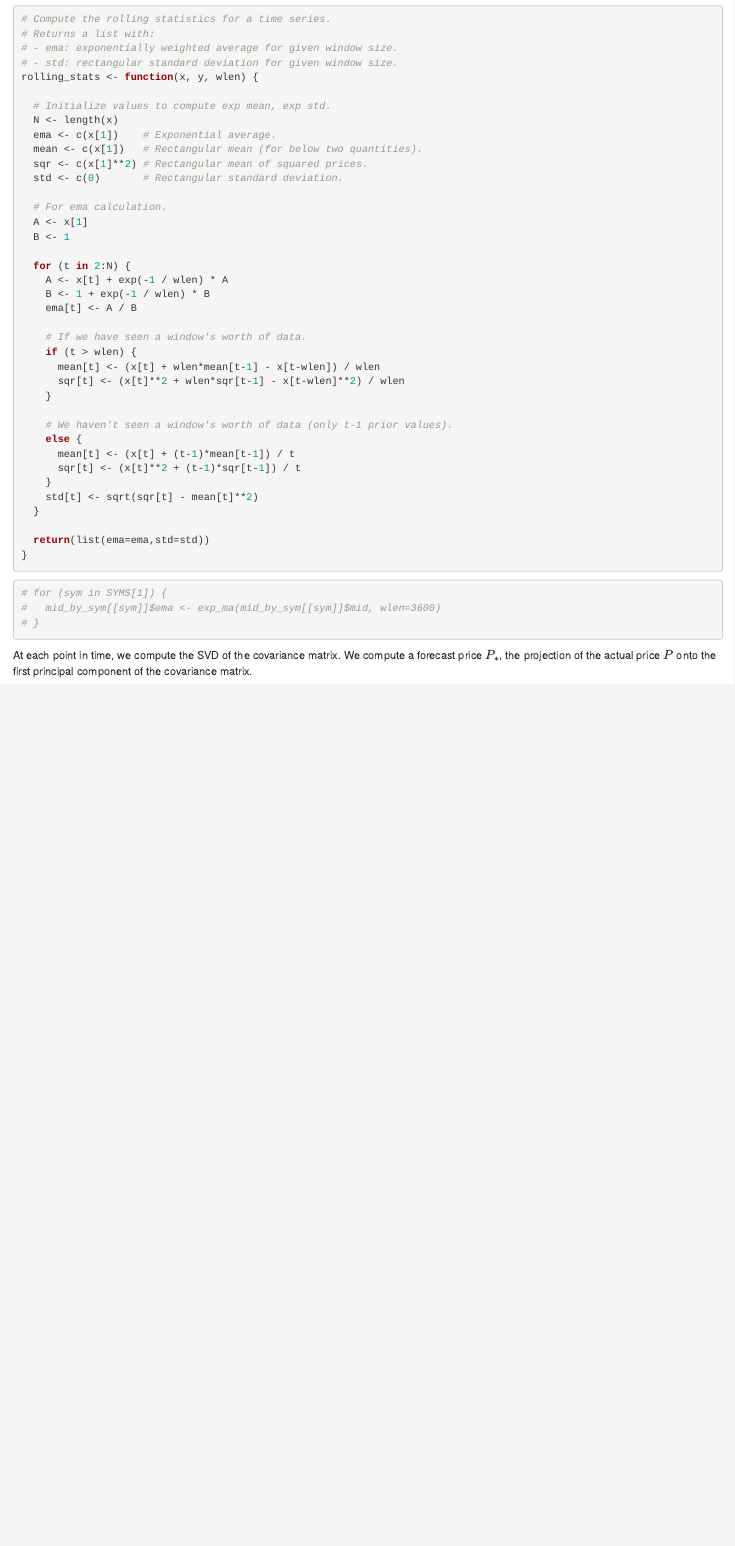
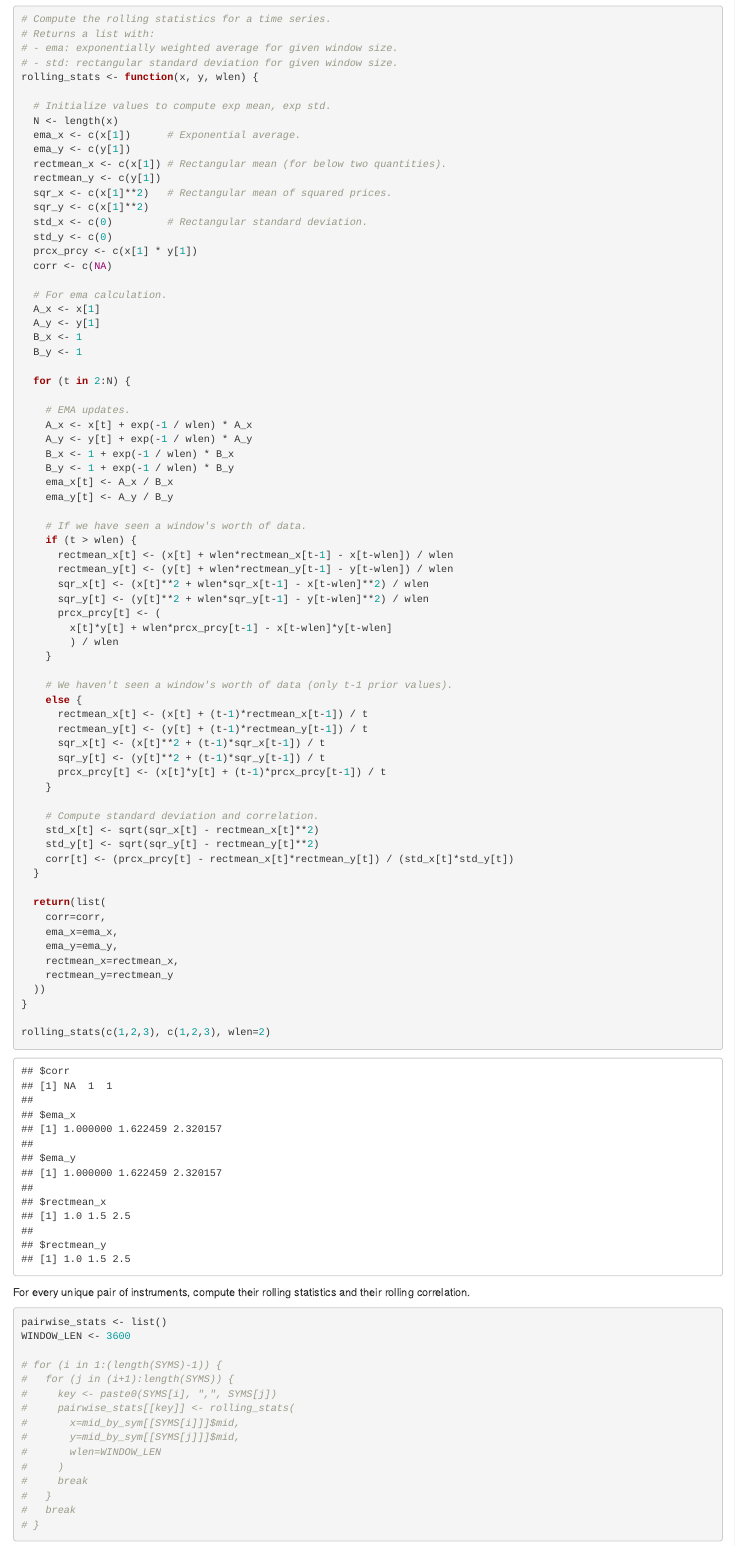
Before and after one commit to oliverschwartz/multi-coint, an R Markdown document (hw-final.Rmd): the page in a window 1100 px wide, from 1640 px down before the commit and from 1780 px down after it, so that both start at the same text. The pictures show the output file hw-final.html that the author committed with the source, opened offline.

Commit message:
debugging rolling std

````diff
--- a/hw-final.Rmd
+++ b/hw-final.Rmd
@@ -121,4 +128,8 @@ rolling_stats <- function(x, y, wlen) {
 
   # Initialize values to compute exp mean, exp std.
   N <- length(x)
-  ema_x <- c(x[1])    # Exponential average.
+  ema_x <- c(x[1])      # Exponential average.
+  ema_y <- c(y[1])
+  rectmean_x <- c(x[1]) # Rectangular mean (for below two quantities).
+  rectmean_y <- c(y[1])
+  sqr_x <- c(x[1]**2)   # Rectangular mean of squared prices.
@@ -129,7 +136,8 @@ rolling_stats <- function(x, y, wlen) {
   sqr_y <- c(x[1]**2)
-  std_x <- c(0)       # Rectangular standard deviation.
+  std_x <- c(0)         # Rectangular standard deviation.
   std_y <- c(0)
   prcx_prcy <- c(x[1] * y[1])
+  corr <- c(NA)
 
   # For ema calculation.
   A_x <- x[1]
@@ -141,3 +157,4 @@ rolling_stats <- function(x, y, wlen) {
+    # EMA updates.
     A_x <- x[t] + exp(-1 / wlen) * A_x
     A_y <- y[t] + exp(-1 / wlen) * A_y
     B_x <- 1 + exp(-1 / wlen) * B_x
@@ -147,16 +164,20 @@ rolling_stats <- function(x, y, wlen) {
 
     # If we have seen a window's worth of data.
     if (t > wlen) {
-      mean_x[t] <- (x[t] + wlen*mean_x[t-1] - x[t-wlen]) / wlen
-      mean_y[t] <- (y[t] + wlen*mean_y[t-1] - y[t-wlen]) / wlen
+      rectmean_x[t] <- (x[t] + wlen*rectmean_x[t-1] - x[t-wlen]) / wlen
+      rectmean_y[t] <- (y[t] + wlen*rectmean_y[t-1] - y[t-wlen]) / wlen
       sqr_x[t] <- (x[t]**2 + wlen*sqr_x[t-1] - x[t-wlen]**2) / wlen
       sqr_y[t] <- (y[t]**2 + wlen*sqr_y[t-1] - y[t-wlen]**2) / wlen
+      prcx_prcy[t] <- (
+        x[t]*y[t] + wlen*prcx_prcy[t-1] - x[t-wlen]*y[t-wlen]
+        ) / wlen
     }
 
     # We haven't seen a window's worth of data (only t-1 prior values).
     else {
-      mean_x[t] <- (x[t] + (t-1)*mean_x[t-1]) / t
-      mean_y[t] <- (y[t] + (t-1)*mean_y[t-1]) / t
+      rectmean_x[t] <- (x[t] + (t-1)*rectmean_x[t-1]) / t
+      rectmean_y[t] <- (y[t] + (t-1)*rectmean_y[t-1]) / t
       sqr_x[t] <- (x[t]**2 + (t-1)*sqr_x[t-1]) / t
       sqr_y[t] <- (y[t]**2 + (t-1)*sqr_y[t-1]) / t
+      prcx_prcy[t] <- (x[t]*y[t] + (t-1)*prcx_prcy[t-1]) / t
     }
@@ -165 +184,5 @@ rolling_stats <- function(x, y, wlen) {
 
+    # Compute standard deviation and correlation.
+    std_x[t] <- sqrt(sqr_x[t] - rectmean_x[t]**2)
+    std_y[t] <- sqrt(sqr_y[t] - rectmean_y[t]**2)
+    corr[t] <- (prcx_prcy[t] - rectmean_x[t]*rectmean_y[t]) / (std_x[t]*std_y[t])
@@ -169,13 +189,35 @@ rolling_stats <- function(x, y, wlen) {
   }
 
-  return(list(ema=ema,std=std))
+  return(list(
+    corr=corr,
+    ema_x=ema_x,
+    ema_y=ema_y,
+    rectmean_x=rectmean_x,
+    rectmean_y=rectmean_y
+  ))
 }
+
+rolling_stats(c(1,2,3), c(1,2,3), wlen=2)
 ```
 
+
+For every unique pair of instruments, compute their rolling statistics and their rolling correlation.
 ```{r}
-# for (sym in SYMS[1]) {
-#   mid_by_sym[[sym]]$ema <- exp_ma(mid_by_sym[[sym]]$mid, wlen=3600)
-# }
+pairwise_stats <- list()
+WINDOW_LEN <- 3600
+
+for (i in 1:(length(SYMS)-1)) {
+  for (j in (i+1):length(SYMS)) {
+    key <- paste0(SYMS[i], ",", SYMS[j])
+    pairwise_stats[[key]] <- rolling_stats(
+      x=mid_by_sym[[SYMS[i]]]$mid[1:100],
+      y=mid_by_sym[[SYMS[j]]]$mid[1:100],
+      wlen=WINDOW_LEN
+    )
+    break
+  }
+  break
+}
 ```
 
 
````
Also changed, not shown: cache/80cb8abf7583b880a3c775a0643824d4.RDS (added), hw-final.html, hw-final.Rmd (34 more changed lines).
